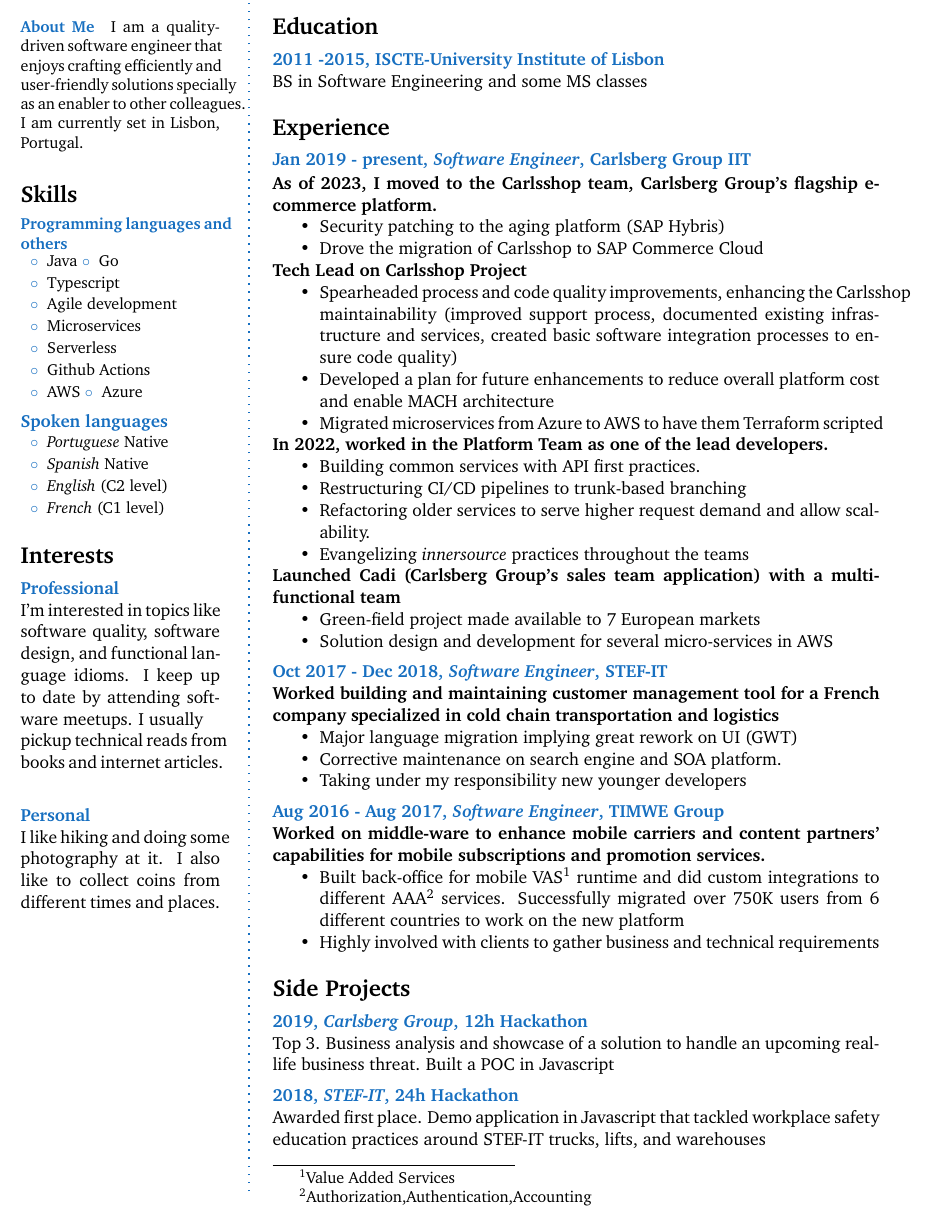
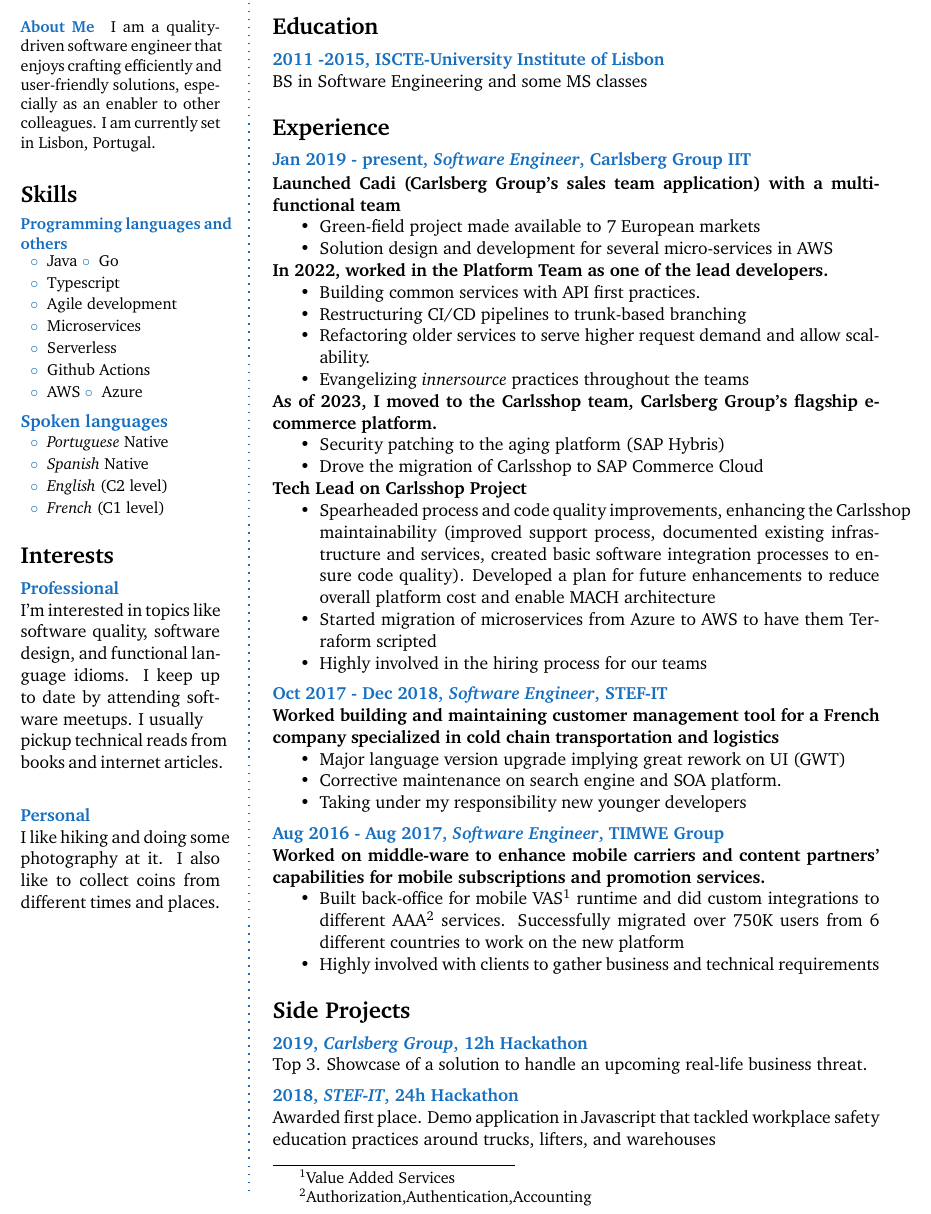
Before and after one commit to jsmvaldivia/cv, a LaTeX CV (cv.tex): part of the page, cut so that both start at the same text. Compiled offline with pdfLaTeX.

Commit message:
feat: updating with latest experience in CS

```diff
--- a/cv.tex
+++ b/cv.tex
@@ -36,7 +36,7 @@
 I am a quality-driven software engineer
 that enjoys crafting efficiently and \\
 user-friendly
-solutions specially as an enabler to other
+solutions, especially as an enabler to other
 colleagues.
  I am currently set in Lisbon, Portugal.
  }
@@ -112,17 +112,10 @@
 %------------------------------------------------
 \CVItem{Jan 2019 - present, \textit{Software Engineer}, Carlsberg Group IIT}{
 \vspace{1pt}
-\textbf{As of 2023, I moved to the Carlsshop team, Carlsberg Group's flagship e-commerce platform.}
+\textbf{Launched Cadi (Carlsberg Group's sales team application) with a multi-functional team}
 \begin{itemize}
-	\item Security patching to the aging platform (SAP Hybris)
-	\item Drove the migration of Carlsshop to SAP Commerce Cloud
-\end{itemize}
-\textbf{Tech Lead on Carlsshop Project}
-\begin{itemize}
-	\item Spearheaded process and code quality improvements, enhancing the Carlsshop maintainability (improved support process, documented existing infrastructure and services, created basic software integration processes to ensure code quality)
-        \item Developed a plan for future enhancements to reduce overall platform cost and enable MACH architecture
-        \item Migrated microservices from Azure to AWS to have them Terraform scripted
-
+	\item Green-field project made available to 7 European markets
+        \item Solution design and development for several micro-services in AWS
 \end{itemize}
 \textbf{In 2022, worked in the Platform Team as one of the lead developers.}
 \begin{itemize}
@@ -131,10 +124,16 @@
 	\item Refactoring older services to serve higher request demand and allow scalability.
 	\item Evangelizing \textit{innersource} practices throughout the teams
 \end{itemize}
-\textbf{Launched Cadi (Carlsberg Group's sales team application) with a multi-functional team}
+\textbf{As of 2023, I moved to the Carlsshop team, Carlsberg Group's flagship e-commerce platform.}
 \begin{itemize}
-	\item Green-field project made available to 7 European markets
-        \item Solution design and development for several micro-services in AWS
+	\item Security patching to the aging platform (SAP Hybris)
+	\item Drove the migration of Carlsshop to SAP Commerce Cloud
+\end{itemize}
+\textbf{Tech Lead on Carlsshop Project}
+\begin{itemize}
+	\item Spearheaded process and code quality improvements, enhancing the Carlsshop maintainability (improved support process, documented existing infrastructure and services, created basic software integration processes to ensure code quality). Developed a plan for future enhancements to reduce overall platform cost and enable MACH architecture
+        \item Started migration of microservices from Azure to AWS to have them Terraform scripted
+        \item Highly involved in the hiring process for our teams
 \end{itemize}
 }
 
@@ -143,7 +142,7 @@
 \CVItem{Oct 2017 - Dec 2018, \textit{Software Engineer}, STEF-IT}{
 \textbf{Worked building and maintaining customer management tool for a French company specialized in cold chain transportation and logistics}
 \begin{itemize}
-	\item Major language migration implying great rework on UI (GWT)
+	\item Major language version upgrade implying great rework on UI (GWT)
 	\item Corrective maintenance on search engine and SOA platform.
 	\item Taking under my responsibility new younger developers
 \end{itemize}
@@ -167,8 +166,8 @@
 
 %------------------------------------------------
 
-\CVItem{2019, \textit{Carlsberg Group}, 12h Hackathon}{Top 3. Business analysis and showcase of a solution to handle an upcoming real-life business threat. Built a POC in Javascript}
+\CVItem{2019, \textit{Carlsberg Group}, 12h Hackathon}{Top 3. Showcase of a solution to handle an upcoming real-life business threat.}
 
-\CVItem{2018, \textit{STEF-IT}, 24h Hackathon}{Awarded first place. Demo application in Javascript that tackled workplace safety education practices around STEF-IT trucks, lifts, and warehouses }
+\CVItem{2018, \textit{STEF-IT}, 24h Hackathon}{Awarded first place. Demo application in Javascript that tackled workplace safety education practices around trucks, lifters, and warehouses }
 
 \end{document}
```
